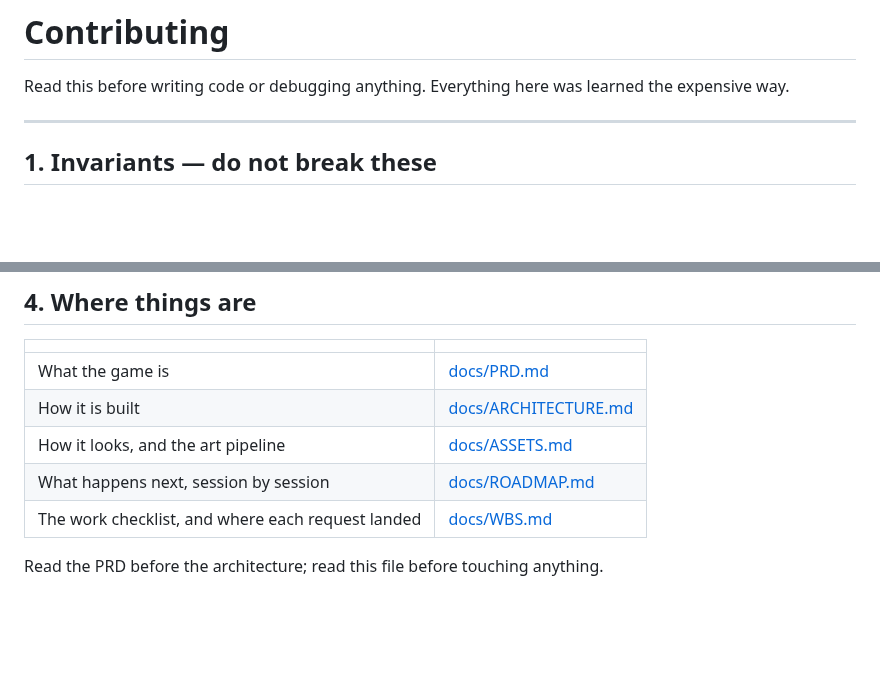
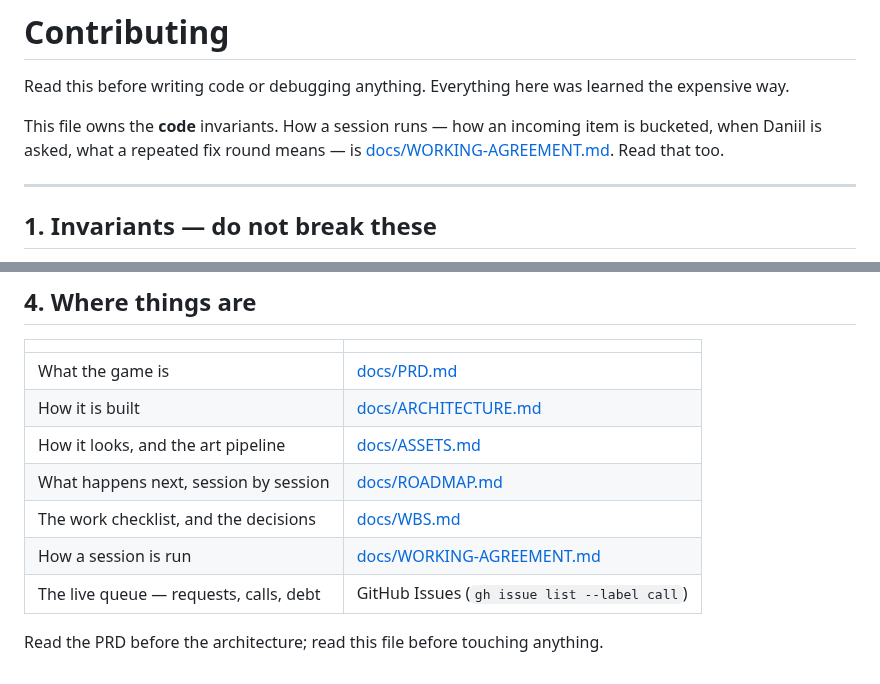
Before and after one commit to Argarot/ascii-defense, a Markdown page: CONTRIBUTING.md, 2 parts joined by grey strips. Drawn GitHub-style; blank space fills up the shorter version.

```diff
--- a/CONTRIBUTING.md
+++ b/CONTRIBUTING.md
@@ -2,6 +2,10 @@
 
 Read this before writing code or debugging anything. Everything here was learned
 the expensive way.
+
+This file owns the **code** invariants. How a session runs — how an incoming
+item is bucketed, when Daniil is asked, what a repeated fix round means — is
+[docs/WORKING-AGREEMENT.md](docs/WORKING-AGREEMENT.md). Read that too.
 
 ---
 
@@ -86,6 +90,8 @@ Windows 10, PowerShell 5.1, Node v22.23.2, npm 12.0.2, git 2.33.0.
 | How it is built | [docs/ARCHITECTURE.md](docs/ARCHITECTURE.md) |
 | How it looks, and the art pipeline | [docs/ASSETS.md](docs/ASSETS.md) |
 | What happens next, session by session | [docs/ROADMAP.md](docs/ROADMAP.md) |
-| The work checklist, and where each request landed | [docs/WBS.md](docs/WBS.md) |
+| The work checklist, and the decisions | [docs/WBS.md](docs/WBS.md) |
+| How a session is run | [docs/WORKING-AGREEMENT.md](docs/WORKING-AGREEMENT.md) |
+| The live queue — requests, calls, debt | GitHub Issues (`gh issue list --label call`) |
 
 Read the PRD before the architecture; read this file before touching anything.
```
Also changed, not shown: docs/WORKING-AGREEMENT.md (added, +147 -0 lines).
